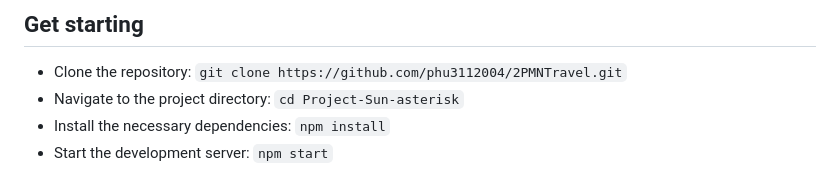
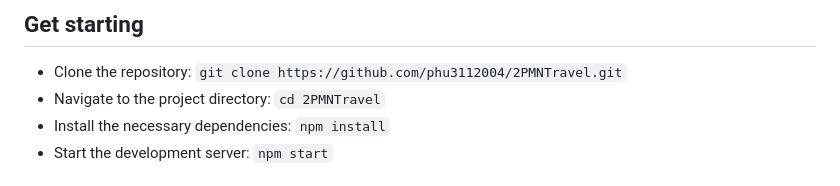
Before and after one commit to phu3112004/2PMNTravel, a Markdown page: README.md, the part around the change. Rendered like a GitHub page.

```diff
--- a/README.md
+++ b/README.md
@@ -21,7 +21,7 @@ https://drive.google.com/file/d/1cRs1gfsIm8f36Q8mH0bukGOf4kUdBYex/view?usp=drive
 - Clone the repository:
      `git clone https://github.com/phu3112004/2PMNTravel.git`
 - Navigate to the project directory:
-     `cd Project-Sun-asterisk`
+     `cd 2PMNTravel`
 - Install the necessary dependencies:
      `npm install`
 - Start the development server:
```
